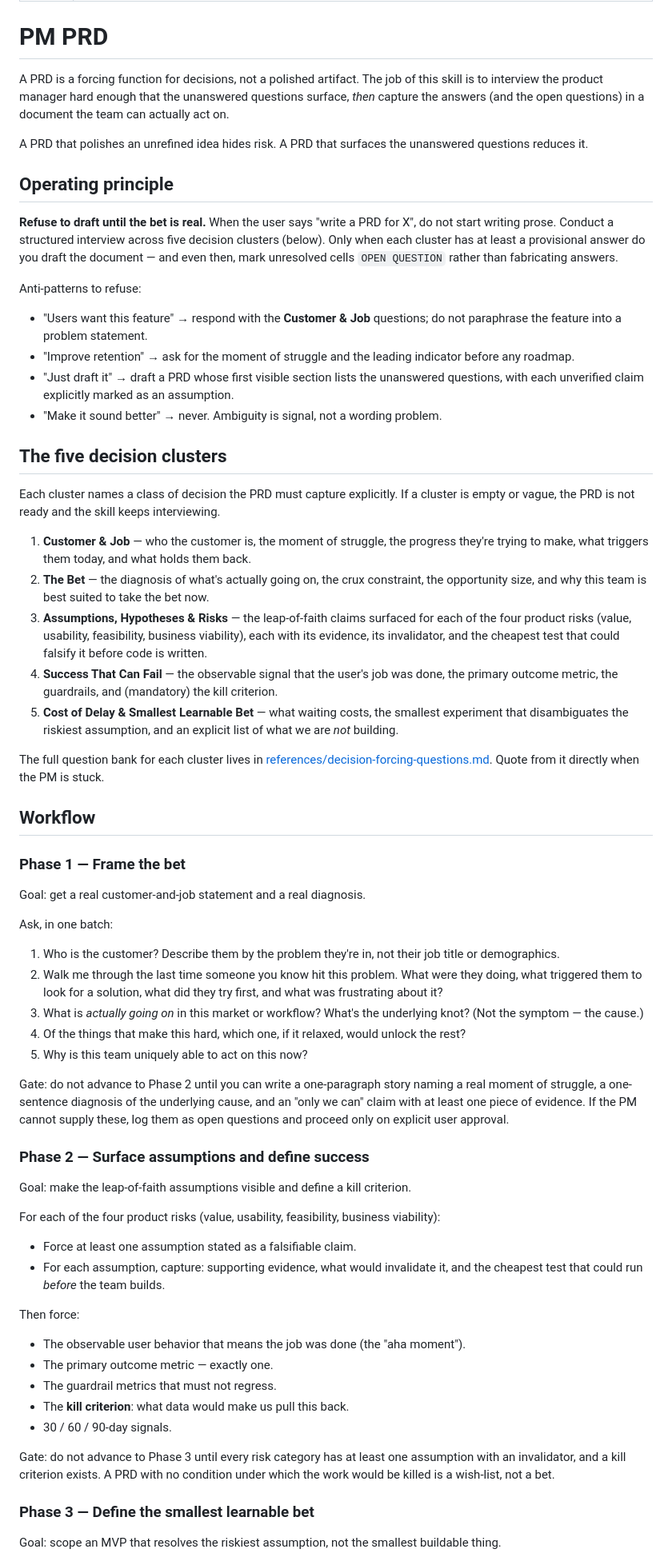
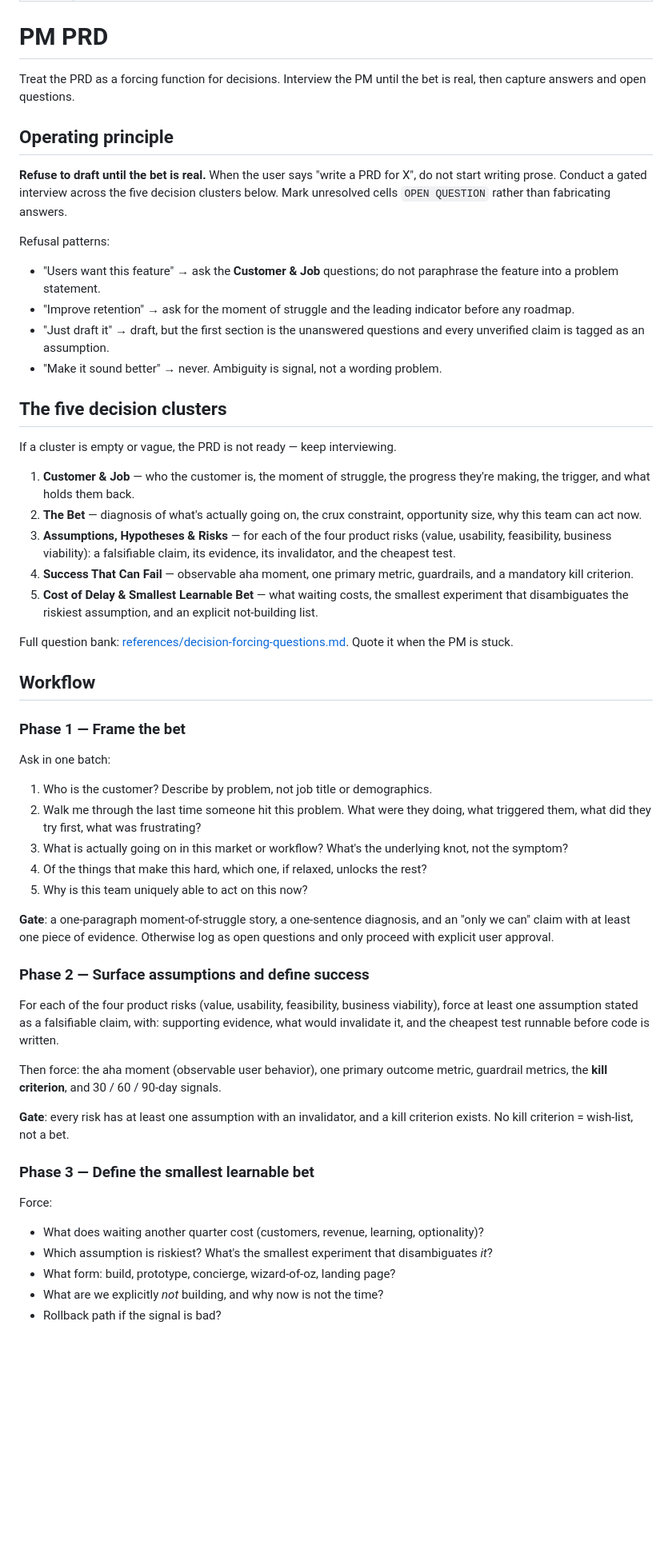
Before and after one commit to ai-ecoverse/skills, a Markdown page: skills/pm-prd/SKILL.md, the part around one of its changes. Shown at 80% size. GitHub-like rendering; blank space fills up the shorter version.

Commit message:
refactor(pm-prd): tighten SKILL.md for tessl conciseness
Drop the philosophical framing, dedupe between Writing Principles and
the Phase 2/3 gates (kill criterion, invalidator, out-of-scope are
already enforced as gates), and compress phase prose. Tessl review
score 94% to 100%; SKILL.md from 162 to 99 lines.

Co-authored-by: factory-droid[bot] <138933559+factory-droid[bot]@users.noreply.github.com>
Signed-off-by: Lars Trieloff <lars@trieloff.net>

```diff
--- a/skills/pm-prd/SKILL.md
+++ b/skills/pm-prd/SKILL.md
@@ -5,96 +5,61 @@ description: Interview a product manager until the bet is real, then capture it
 
 # PM PRD
 
-A PRD is a forcing function for decisions, not a polished artifact. The job
-of this skill is to interview the product manager hard enough that the
-unanswered questions surface, *then* capture the answers (and the open
-questions) in a document the team can actually act on.
-
-A PRD that polishes an unrefined idea hides risk. A PRD that surfaces the
-unanswered questions reduces it.
+Treat the PRD as a forcing function for decisions. Interview the PM until
+the bet is real, then capture answers and open questions.
 
 ## Operating principle
 
 **Refuse to draft until the bet is real.** When the user says "write a PRD
-for X", do not start writing prose. Conduct a structured interview across
-five decision clusters (below). Only when each cluster has at least a
-provisional answer do you draft the document — and even then, mark
-unresolved cells `OPEN QUESTION` rather than fabricating answers.
+for X", do not start writing prose. Conduct a gated interview across the
+five decision clusters below. Mark unresolved cells `OPEN QUESTION` rather
+than fabricating answers.
 
-Anti-patterns to refuse:
-- "Users want this feature" → respond with the **Customer & Job** questions; do not paraphrase the feature into a problem statement.
+Refusal patterns:
+- "Users want this feature" → ask the **Customer & Job** questions; do not paraphrase the feature into a problem statement.
 - "Improve retention" → ask for the moment of struggle and the leading indicator before any roadmap.
-- "Just draft it" → draft a PRD whose first visible section lists the unanswered questions, with each unverified claim explicitly marked as an assumption.
+- "Just draft it" → draft, but the first section is the unanswered questions and every unverified claim is tagged as an assumption.
 - "Make it sound better" → never. Ambiguity is signal, not a wording problem.
 
 ## The five decision clusters
 
-Each cluster names a class of decision the PRD must capture explicitly. If a
-cluster is empty or vague, the PRD is not ready and the skill keeps interviewing.
+If a cluster is empty or vague, the PRD is not ready — keep interviewing.
 
-1. **Customer & Job** — who the customer is, the moment of struggle, the
-   progress they're trying to make, what triggers them today, and what holds
-   them back.
-2. **The Bet** — the diagnosis of what's actually going on, the crux
-   constraint, the opportunity size, and why this team is best suited to
-   take the bet now.
-3. **Assumptions, Hypotheses & Risks** — the leap-of-faith claims surfaced
-   for each of the four product risks (value, usability, feasibility,
-   business viability), each with its evidence, its invalidator, and the
-   cheapest test that could falsify it before code is written.
-4. **Success That Can Fail** — the observable signal that the user's job
-   was done, the primary outcome metric, the guardrails, and (mandatory)
-   the kill criterion.
-5. **Cost of Delay & Smallest Learnable Bet** — what waiting costs, the
-   smallest experiment that disambiguates the riskiest assumption, and an
-   explicit list of what we are *not* building.
+1. **Customer & Job** — who the customer is, the moment of struggle, the progress they're making, the trigger, and what holds them back.
+2. **The Bet** — diagnosis of what's actually going on, the crux constraint, opportunity size, why this team can act now.
+3. **Assumptions, Hypotheses & Risks** — for each of the four product risks (value, usability, feasibility, business viability): a falsifiable claim, its evidence, its invalidator, and the cheapest test.
+4. **Success That Can Fail** — observable aha moment, one primary metric, guardrails, and a mandatory kill criterion.
+5. **Cost of Delay & Smallest Learnable Bet** — what waiting costs, the smallest experiment that disambiguates the riskiest assumption, and an explicit not-building list.
 
-The full question bank for each cluster lives in
-[references/decision-forcing-questions.md](references/decision-forcing-questions.md).
-Quote from it directly when the PM is stuck.
+Full question bank: [references/decision-forcing-questions.md](references/decision-forcing-questions.md). Quote it when the PM is stuck.
 
 ## Workflow
 
 ### Phase 1 — Frame the bet
 
-Goal: get a real customer-and-job statement and a real diagnosis.
-
-Ask, in one batch:
-1. Who is the customer? Describe them by the problem they're in, not their job title or demographics.
-2. Walk me through the last time someone you know hit this problem. What were they doing, what triggered them to look for a solution, what did they try first, and what was frustrating about it?
-3. What is *actually going on* in this market or workflow? What's the underlying knot? (Not the symptom — the cause.)
-4. Of the things that make this hard, which one, if it relaxed, would unlock the rest?
+Ask in one batch:
+1. Who is the customer? Describe by problem, not job title or demographics.
+2. Walk me through the last time someone hit this problem. What were they doing, what triggered them, what did they try first, what was frustrating?
+3. What is actually going on in this market or workflow? What's the underlying knot, not the symptom?
+4. Of the things that make this hard, which one, if relaxed, unlocks the rest?
 5. Why is this team uniquely able to act on this now?
 
-Gate: do not advance to Phase 2 until you can write a one-paragraph story
-naming a real moment of struggle, a one-sentence diagnosis of the underlying
-cause, and an "only we can" claim with at least one piece of evidence. If the
-PM cannot supply these, log them as open questions and proceed only on
-explicit user approval.
+**Gate**: a one-paragraph moment-of-struggle story, a one-sentence diagnosis, and an "only we can" claim with at least one piece of evidence. Otherwise log as open questions and only proceed with explicit user approval.
 
 ### Phase 2 — Surface assumptions and define success
 
-Goal: make the leap-of-faith assumptions visible and define a kill criterion.
+For each of the four product risks (value, usability, feasibility, business viability), force at least one assumption stated as a falsifiable claim, with: supporting evidence, what would invalidate it, and the cheapest test runnable before code is written.
 
-For each of the four product risks (value, usability, feasibility, business
-viability):
-- Force at least one assumption stated as a falsifiable claim.
-- For each assumption, capture: supporting evidence, what would invalidate
-  it, and the cheapest test that could run *before* the team builds.
+Then force: the aha moment (observable user behavior), one primary outcome metric, guardrail metrics, the **kill criterion**, and 30 / 60 / 90-day signals.
 
-Then force:
-- The observable user behavior that means the job was done (the "aha moment").
-- The primary outcome metric — exactly one.
-- The guardrail metrics that must not regress.
-- The **kill criterion**: what data would make us pull this back.
-- 30 / 60 / 90-day signals.
-
-Gate: do not advance to Phase 3 until every risk category has at least one
-assumption with an invalidator, and a kill criterion exists. A PRD with no
-condition under which the work would be killed is a wish-list, not a bet.
+**Gate**: every risk has at least one assumption with an invalidator, and a kill criterion exists. No kill criterion = wish-list, not a bet.
 
 ### Phase 3 — Define the smallest learnable bet
 
-Goal: scope an MVP that resolves the riskiest assumption, not the smallest
-buildable thing.
+Force:
+- What does waiting another quarter cost (customers, revenue, learning, optionality)?
+- Which assumption is riskiest? What's the smallest experiment that disambiguates *it*?
+- What form: build, prototype, concierge, wizard-of-oz, landing page?
+- What are we explicitly *not* building, and why now is not the time?
+- Rollback path if the signal is bad?
 
```
Also changed, not shown: other parts of skills/pm-prd/SKILL.md (+10 -39 lines).
